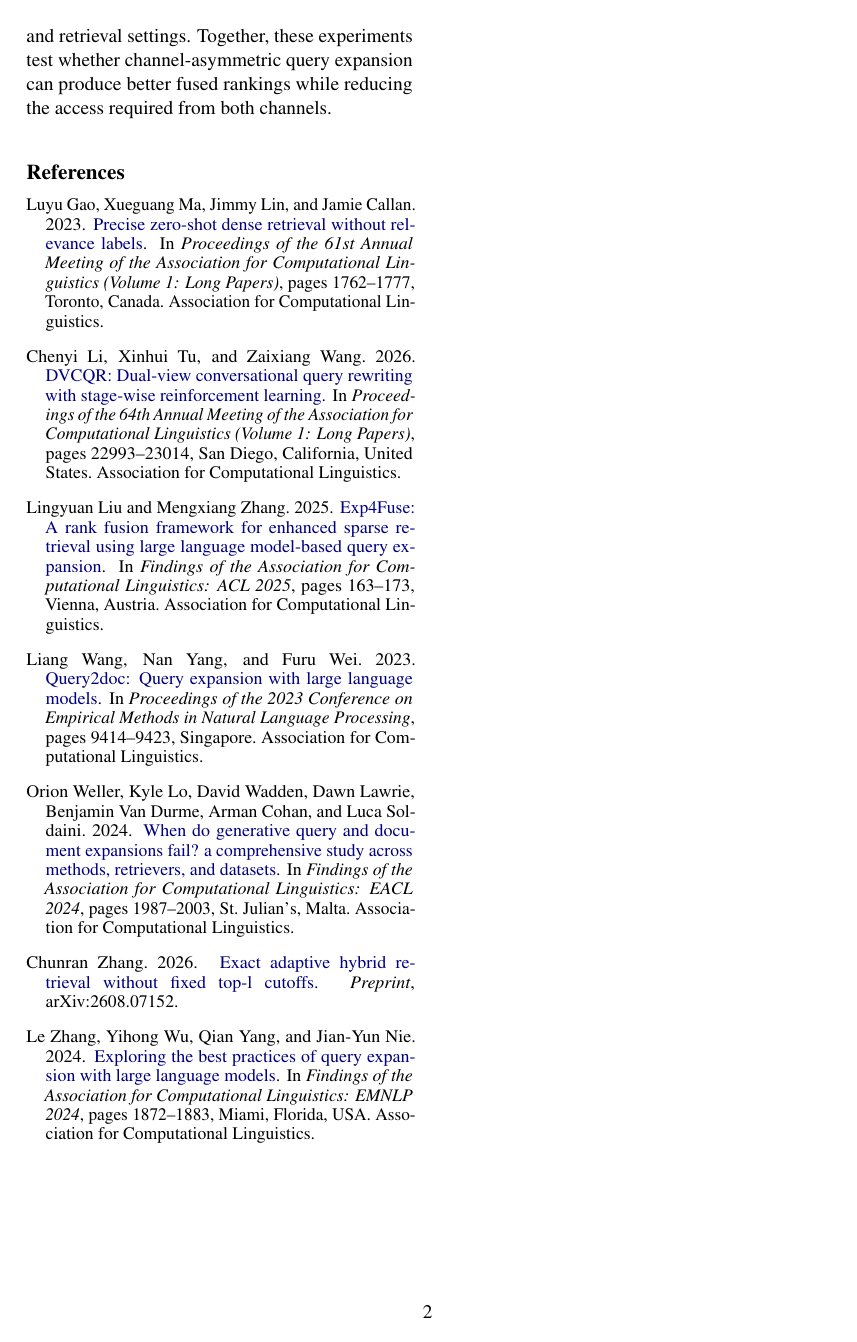
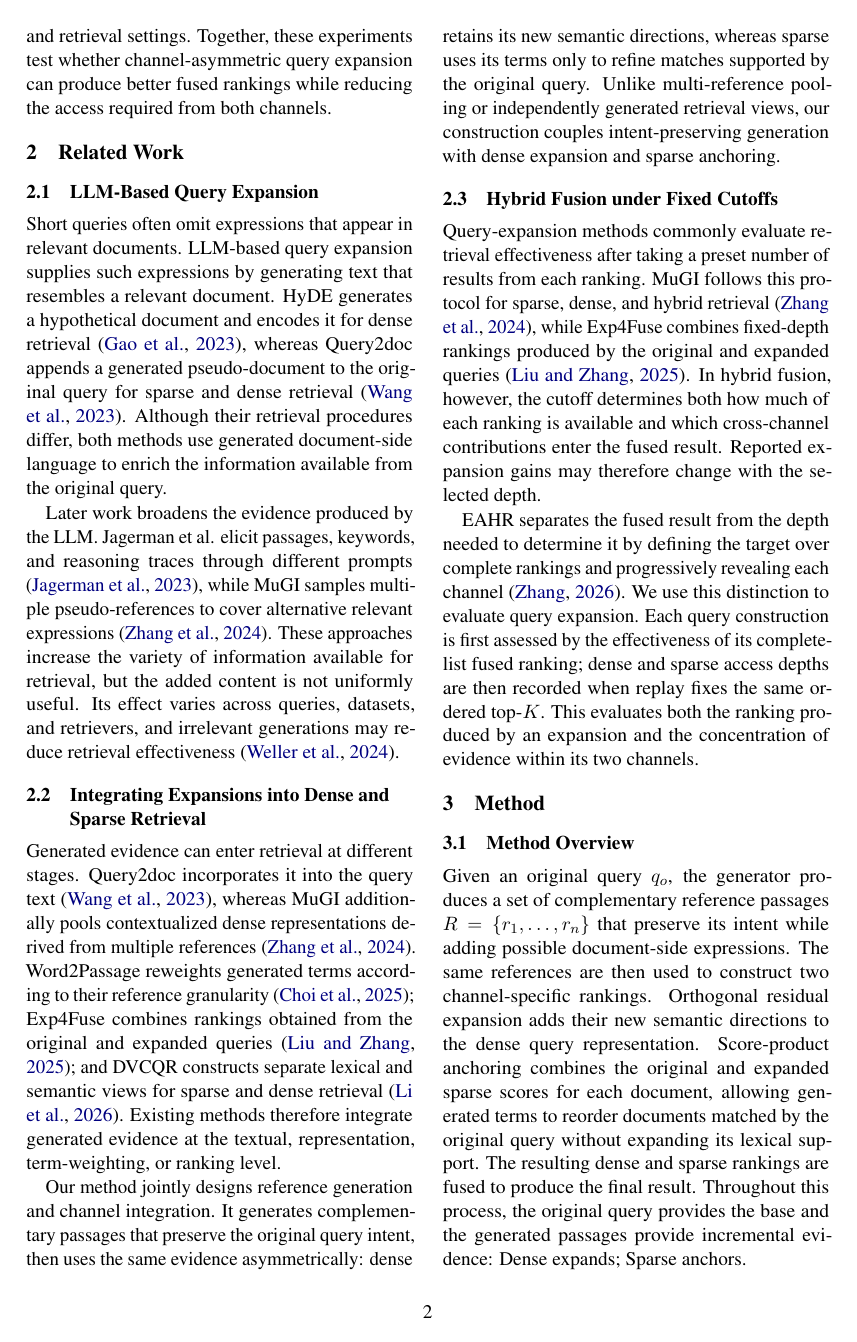
Before and after one commit to ln-one/hybrid-query-construction, a LaTeX document (paper/acl2027/main.tex, which reads paper/acl2027/sections/02-related-work.tex, paper/acl2027/sections/03-method.tex): page 2 of 2 before the commit and page 2 of 4 after it. The pictures show the PDF file paper/acl2027/output/pdf/channel-asymmetric-query-expansion-acl-preprint-draft.pdf that the author committed with the source.

Commit message:
Draft related work and method sections

```diff
--- /dev/null
+++ b/paper/acl2027/sections/02-related-work.tex
@@ -0,0 +1,65 @@
+\section{Related Work}
+\label{sec:related-work}
+
+\subsection{LLM-Based Query Expansion}
+
+Short queries often omit expressions that appear in relevant documents.
+LLM-based query expansion supplies such expressions by generating text that
+resembles a relevant document. HyDE generates a hypothetical document and
+encodes it for dense retrieval \citep{gao-etal-2023-precise}, whereas Query2doc
+appends a generated pseudo-document to the original query for sparse and dense
+retrieval \citep{wang-etal-2023-query2doc}. Although their retrieval procedures
+differ, both methods use generated document-side language to enrich the
+information available from the original query.
+
+Later work broadens the evidence produced by the LLM. Jagerman et al. elicit
+passages, keywords, and reasoning traces through different prompts
+\citep{jagerman-etal-2023-query-expansion}, while MuGI samples multiple
+pseudo-references to cover alternative relevant expressions
+\citep{zhang-etal-2024-exploring-best}. These approaches increase the variety
+of information available for retrieval, but the added content is not uniformly
+useful. Its effect varies across queries, datasets, and retrievers, and
+irrelevant generations may reduce retrieval effectiveness
+\citep{weller-etal-2024-generative}.
+
+\subsection{Integrating Expansions into Dense and Sparse Retrieval}
+
+Generated evidence can enter retrieval at different stages. Query2doc
+incorporates it into the query text \citep{wang-etal-2023-query2doc}, whereas
+MuGI additionally pools contextualized dense representations derived from
+multiple references \citep{zhang-etal-2024-exploring-best}. Word2Passage
+reweights generated terms according to their reference granularity
+\citep{choi-etal-2025-word2passage}; Exp4Fuse combines rankings obtained from
+the original and expanded queries \citep{liu-zhang-2025-exp4fuse}; and DVCQR
+constructs separate lexical and semantic views for sparse and dense retrieval
+\citep{li-etal-2026-dvcqr}. Existing methods therefore integrate generated
+evidence at the textual, representation, term-weighting, or ranking level.
+
+Our method jointly designs reference generation and channel integration. It
+generates complementary passages that preserve the original query intent, then
+uses the same evidence asymmetrically: dense retains its new semantic
+directions, whereas sparse uses its terms only to refine matches supported by
+the original query. Unlike multi-reference pooling or independently generated
+retrieval views, our construction couples intent-preserving generation with
+dense expansion and sparse anchoring.
+
+\subsection{Hybrid Fusion under Fixed Cutoffs}
+
+Query-expansion methods commonly evaluate retrieval effectiveness after taking
+a preset number of results from each ranking. MuGI follows this protocol for
+sparse, dense, and hybrid retrieval
+\citep{zhang-etal-2024-exploring-best}, while Exp4Fuse combines fixed-depth
+rankings produced by the original and expanded queries
+\citep{liu-zhang-2025-exp4fuse}. In hybrid fusion, however, the cutoff
+determines both how much of each ranking is available and which cross-channel
+contributions enter the fused result. Reported expansion gains may therefore
+change with the selected depth.
+
+EAHR separates the fused result from the depth needed to determine it by
+defining the target over complete rankings and progressively revealing each
+channel \citep{zhang2026exact}. We use this distinction to evaluate query
+expansion. Each query construction is first assessed by the effectiveness of
+its complete-list fused ranking; dense and sparse access depths are then
+recorded when replay fixes the same ordered top-$K$. This evaluates both the
+ranking produced by an expansion and the concentration of evidence within its
+two channels.
--- /dev/null
+++ b/paper/acl2027/sections/03-method.tex
@@ -0,0 +1,23 @@
+\section{Method}
+\label{sec:method}
+
+\subsection{Method Overview}
+
+Given an original query $q_o$, the generator produces a set of complementary
+reference passages $R=\{r_1,\ldots,r_n\}$ that preserve its intent while adding
+possible document-side expressions. The same references are then used to
+construct two channel-specific rankings. Orthogonal residual expansion adds
+their new semantic directions to the dense query representation. Score-product
+anchoring combines the original and expanded sparse scores for each document,
+allowing generated terms to reorder documents matched by the original query
+without expanding its lexical support. The resulting dense and sparse rankings
+are fused to produce the final result. Throughout this process, the original
+query provides the base and the generated passages provide incremental
+evidence: Dense expands; Sparse anchors.
+
+\subsection{Complementary Evidence Generation}
+
+Given $q_o$, the generator $G$ produces $n$ complementary reference passages:
+
+\[
+R=G(q_o)=\{r_1,\ldots,r_n\}.
@@ -0,0 +35,7 @@
+\subsubsection{Orthogonal Residual Expansion}
+
+Let $f_D$ denote the dense encoder. We first encode the original query as a
+unit vector
+
+\[
+\mathbf v_o=\operatorname{norm}(f_D(q_o)),
@@ -0,0 +50,12 @@
+f_D(\operatorname{concat}(q_o,r_i)).
+\]
+
+We remove from $\bar{\mathbf v}_r$ the component parallel to $\mathbf v_o$,
+then add the remaining orthogonal residual to the original query:
+
+\[
+\mathbf e_D=
+\operatorname{norm}\!\left(
+\mathbf v_o+\bar{\mathbf v}_r-
+(\mathbf v_o^\top\bar{\mathbf v}_r)\mathbf v_o
+\right).
@@ -0,0 +68,23 @@
+ranking $\pi_D$.
+
+\subsubsection{Score-Product Anchoring}
+
+For sparse retrieval, we form an expanded query
+
+\[
+q_r=\operatorname{concat}(q_o,r_1,\ldots,r_n).
+\]
+
+A non-negative sparse scorer $s_S$ evaluates each document $d$ under the
+original and expanded queries:
+
+\[
+s_o(d)=s_S(q_o,d),
+\qquad
+s_r(d)=s_S(q_r,d).
+\]
+
+We define the anchored score as their document-wise product:
+
+\[
+s_A(d)=s_o(d)s_r(d).
@@ -0,0 +97 @@
+$\pi_S$.
```
Also changed, not shown: paper/acl2027/main.tex (+3 -0 lines), paper/acl2027/plan/progress.md (+11 -2 lines), paper/acl2027/references.bib (+26 -0 lines), paper/acl2027/output/pdf/channel-asymmetric-query-expansion-acl-preprint-draft.pdf, paper/acl2027/sections/03-method.tex (61 more changed lines).
